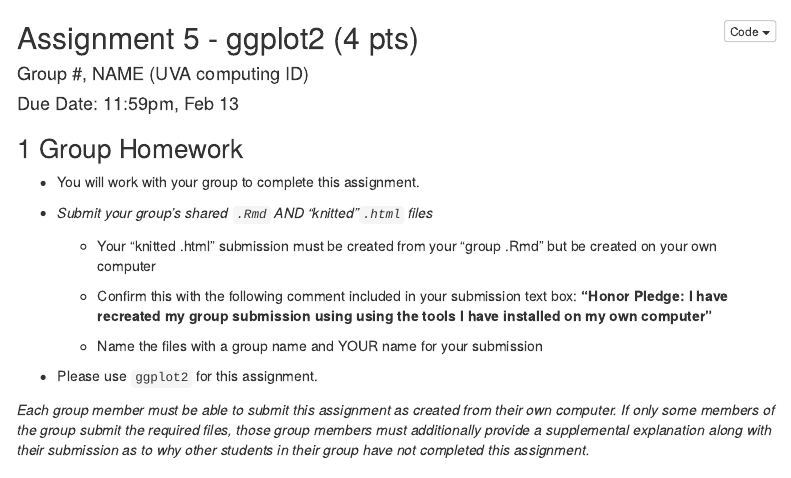
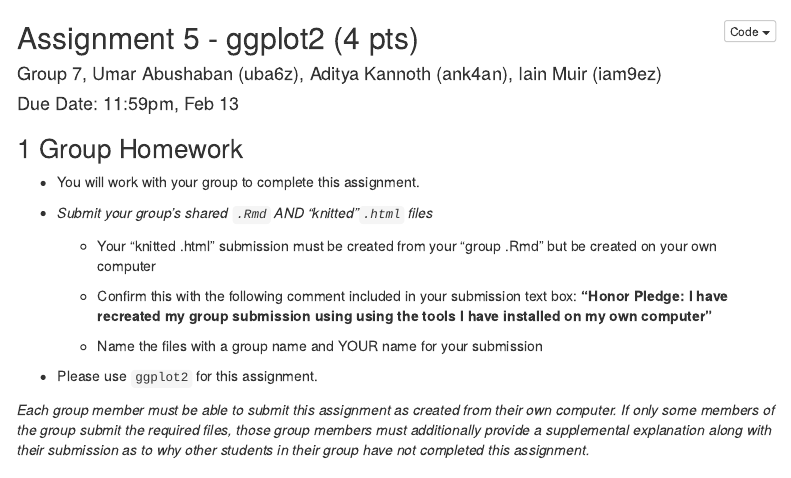
Before and after one commit to umarabushaban/DS3003_Group7, an R Markdown document (A5/A5_Group7.Rmd): the page in a window 1100 px wide, from its top. Rendered offline with R 4.5, knitr and Pandoc, with nearby package versions; menus at the side of the page are left out.

Commit message:
added the data file, group name

```diff
--- a/A5/A5_Group7.Rmd
+++ b/A5/A5_Group7.Rmd
@@ -1,6 +1,6 @@
 ---
 title: "Assignment 5 - ggplot2 (4 pts)"
-author: "Group #, NAME (UVA computing ID)"
+author: "Group 7, Umar Abushaban (uba6z), Aditya Kannoth (ank4an), Iain Muir (iam9ez)"
 date: "Due Date: 11:59pm, Feb 13"
 output:
   html_document:
```
Also changed, not shown: A5/income_exmpl.dat (added).
